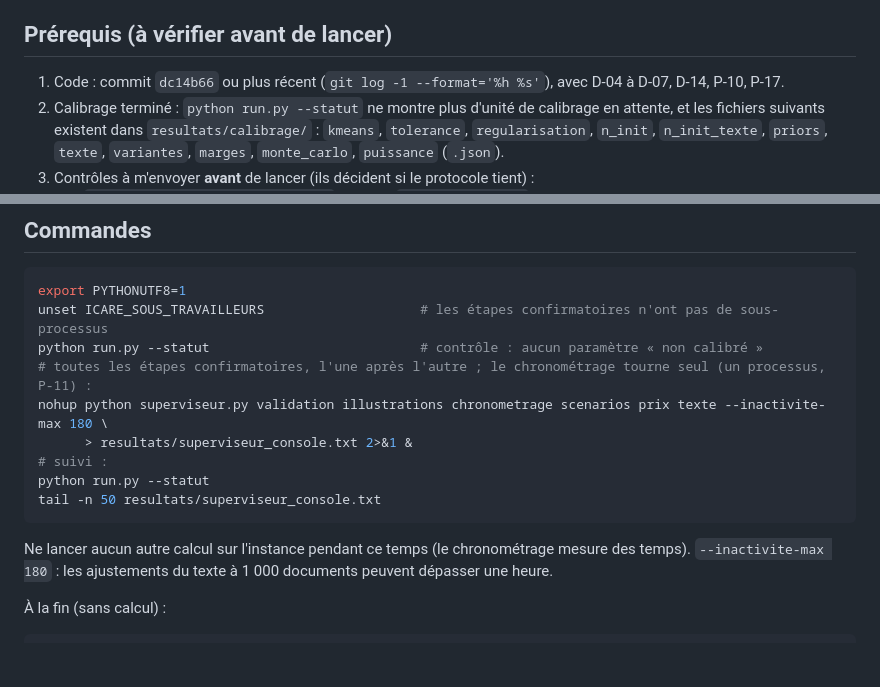
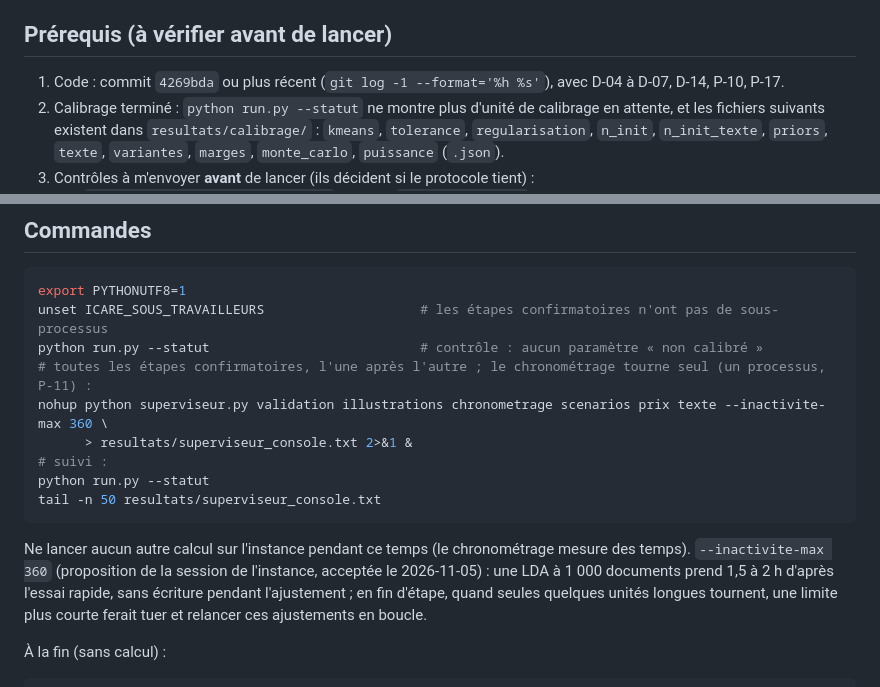
Before and after one commit to Kanaicare8/em-classique-vs-variationnel, a Markdown page: SUIVI/EXPERIENCES/E-02.md, 2 parts joined by grey strips. Rendered like a GitHub page; blank space fills up the shorter version.

````diff
--- a/SUIVI/EXPERIENCES/E-02.md
+++ b/SUIVI/EXPERIENCES/E-02.md
@@ -9,7 +9,7 @@ scénarios, prix, texte, puis tableaux et figures. Aucun chiffre du mémoire ne
 
 ## Prérequis (à vérifier avant de lancer)
 
-1. Code : commit `dc14b66` ou plus récent (`git log -1 --format='%h %s'`), avec D-04 à D-07, D-14, P-10, P-17.
+1. Code : commit `4269bda` ou plus récent (`git log -1 --format='%h %s'`), avec D-04 à D-07, D-14, P-10, P-17.
 2. Calibrage terminé : `python run.py --statut` ne montre plus d'unité de calibrage en attente, et les fichiers
    suivants existent dans `resultats/calibrage/` : `kmeans`, `tolerance`, `regularisation`, `n_init`, `n_init_texte`,
    `priors`, `texte`, `variantes`, `marges`, `monte_carlo`, `puissance` (`.json`).
@@ -28,7 +28,7 @@ export PYTHONUTF8=1
 unset ICARE_SOUS_TRAVAILLEURS                    # les étapes confirmatoires n'ont pas de sous-processus
 python run.py --statut                           # contrôle : aucun paramètre « non calibré »
 # toutes les étapes confirmatoires, l'une après l'autre ; le chronométrage tourne seul (un processus, P-11) :
-nohup python superviseur.py validation illustrations chronometrage scenarios prix texte --inactivite-max 180 \
+nohup python superviseur.py validation illustrations chronometrage scenarios prix texte --inactivite-max 360 \
       > resultats/superviseur_console.txt 2>&1 &
 # suivi :
 python run.py --statut
@@ -36,7 +36,7 @@ tail -n 50 resultats/superviseur_console.txt
 ```
 
 Ne lancer aucun autre calcul sur l'instance pendant ce temps (le chronométrage mesure des temps).
-`--inactivite-max 180` : les ajustements du texte à 1 000 documents peuvent dépasser une heure.
+`--inactivite-max 360` (proposition de la session de l'instance, acceptée le 2026-11-05) : une LDA à 1 000 documents prend 1,5 à 2 h d'après l'essai rapide, sans écriture pendant l'ajustement ; en fin d'étape, quand seules quelques unités longues tournent, une limite plus courte ferait tuer et relancer ces ajustements en boucle.
 
 À la fin (sans calcul) :
 
````
Also changed, not shown: SUIVI/JOURNAL.md (+1 -0 lines), SUIVI/NOTES_TECHNIQUES.md (+22 -0 lines).
